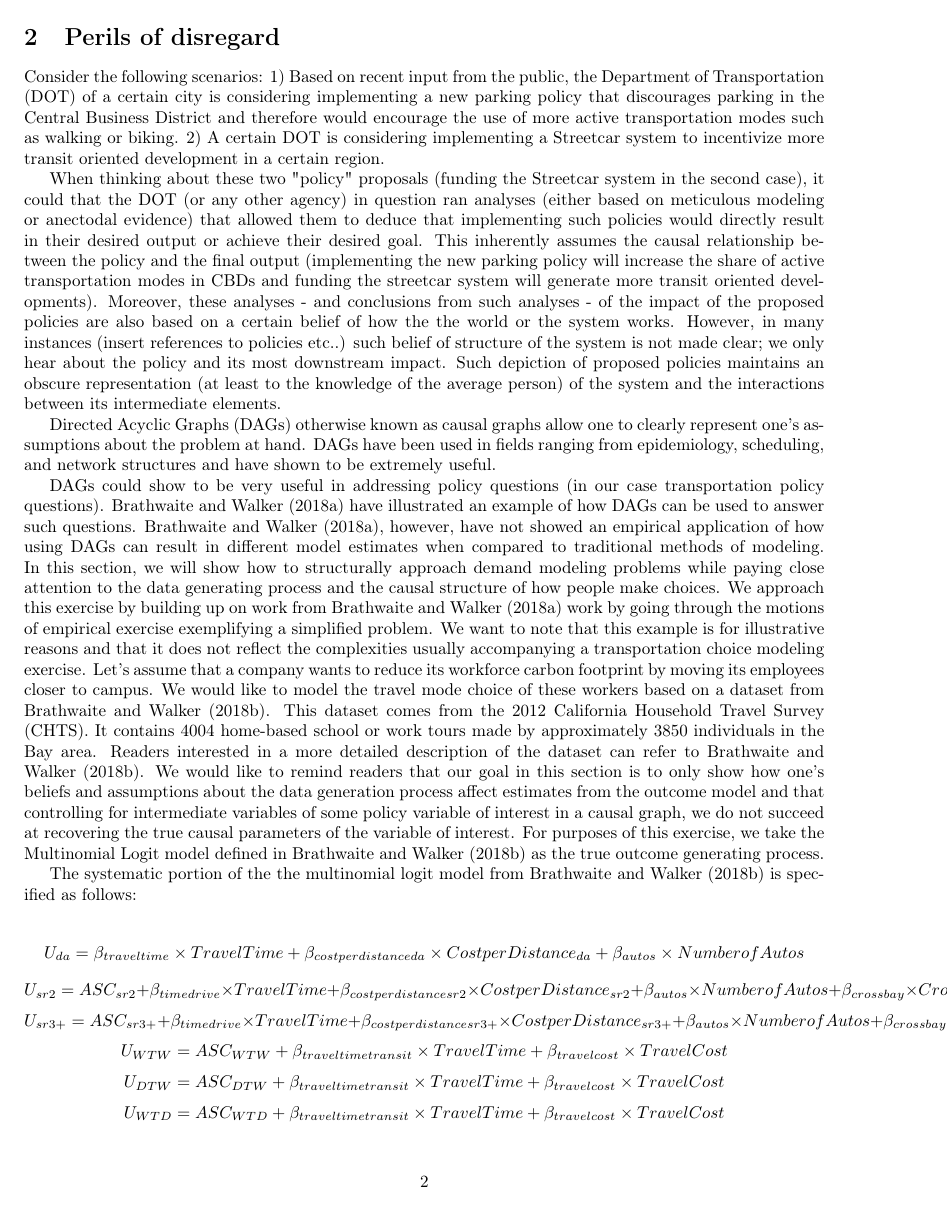
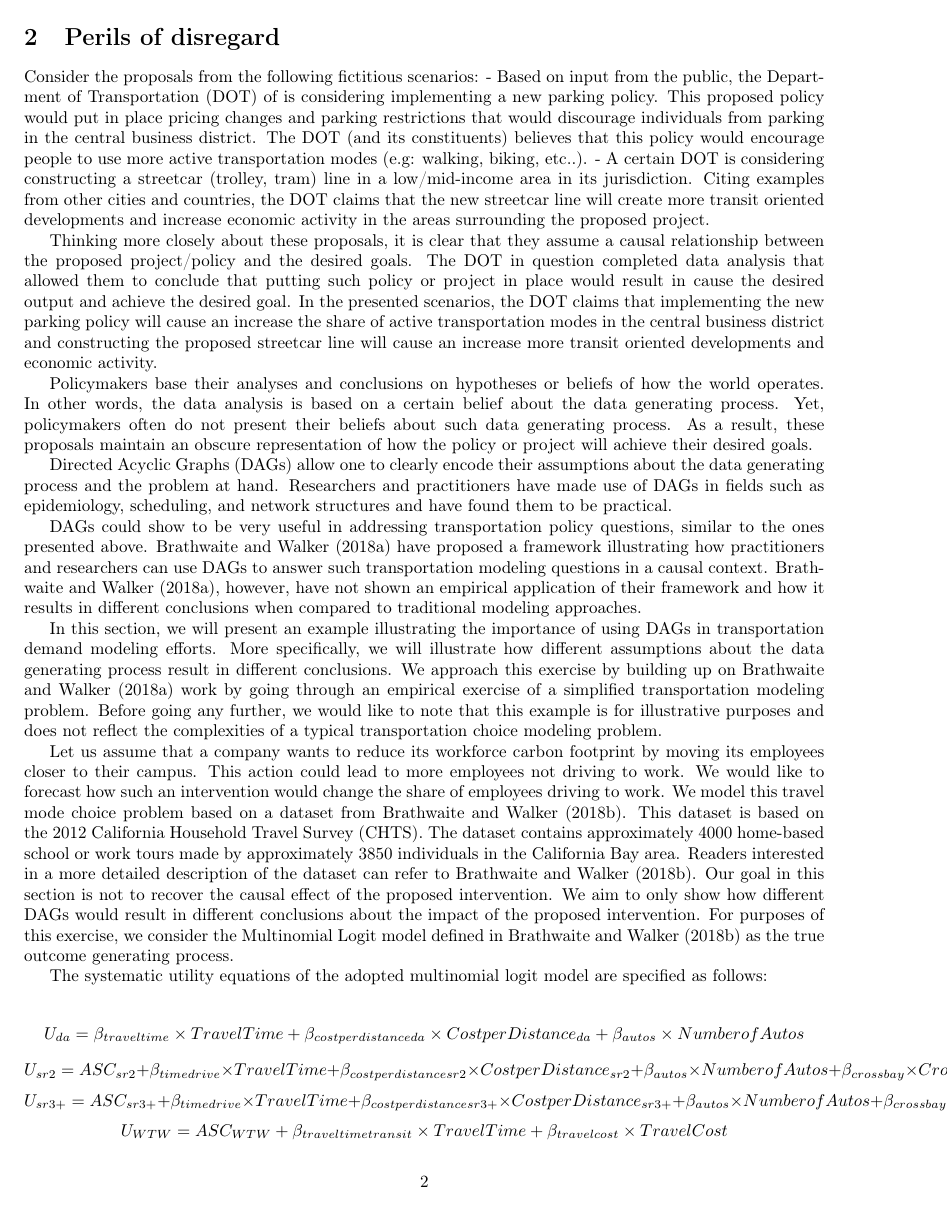
Before and after one commit to hassan-obeid/tr_b_causal_2020, a LaTeX document (article/main.tex, which reads article/sections/_2_graph_importance.tex): page 2 of 28. Compiled offline with pdfLaTeX.

Commit message:
edits to section 2.

```diff
--- a/article/sections/_2_graph_importance.tex
+++ b/article/sections/_2_graph_importance.tex
@@ -1,52 +1,57 @@
 \section{Perils of disregard}
 \label{sec:graph-importance}
 
-Consider the following scenarios: 1) Based on recent input from the public, the Department of Transportation (DOT)
-of a certain city is considering implementing a new parking policy that discourages parking in the Central Business
-District and therefore would encourage the use of more active transportation modes such as walking or biking.
-2) A certain DOT is considering implementing a Streetcar system to incentivize more transit oriented development in a certain region.
+Consider the proposals from the following fictitious scenarios:
+- Based on input from the public, the Department of Transportation (DOT) of  is considering implementing a new parking policy.
+This proposed policy would put in place pricing changes and parking restrictions that would discourage individuals from parking in the central business district.
+The DOT (and its constituents) believes that this policy would encourage people to use more active transportation modes (e.g: walking, biking, etc..).
+- A certain DOT is considering constructing a streetcar (trolley, tram) line in a low/mid-income area in its jurisdiction.
+Citing examples from other cities and countries, the DOT claims that the new streetcar line will create more transit oriented
+developments and increase economic activity in the areas surrounding the proposed project.
 
-When thinking about these two "policy" proposals (funding the Streetcar system in the second case),
-it could that the DOT (or any other agency) in question ran analyses (either based on meticulous
-modeling or anectodal evidence) that allowed them to deduce that implementing such policies would
-directly result in their desired output or achieve their desired goal.
-This inherently assumes the causal relationship between the policy and the final output
-(implementing the new parking policy will increase the share of active transportation modes in
-CBDs and funding the streetcar system will generate more transit oriented developments).
-Moreover, these analyses - and conclusions from such analyses - of the impact of the proposed
-policies are also based on a certain belief of how the the world or the system works.
-However, in many instances (insert references to policies etc..) such belief of structure of the
-system is not made clear; we only hear about the policy and its most downstream impact.
-Such depiction of proposed policies maintains an obscure representation (at least to the knowledge
-of the average person) of the system and the interactions between its intermediate elements.
+%% TODO: Present an example or two of real life project proposals?
 
-Directed Acyclic Graphs (DAGs) otherwise known as causal graphs allow one to clearly represent
-one's assumptions about the problem at hand.
-DAGs have been used in fields ranging from epidemiology, scheduling, and network structures
-and have shown to be extremely useful.
+Thinking more closely about these proposals, it is clear that they assume a causal relationship between the proposed project/policy and the desired goals.
+The DOT in question completed data analysis that allowed them to conclude that putting such policy or project in place would result in cause the desired output and achieve the desired goal.
+In the presented scenarios, the DOT claims that implementing the new parking policy will cause an increase the share of
+active transportation modes in the central business district and constructing the proposed streetcar line will
+cause an increase more transit oriented developments and economic activity.
 
-DAGs could show to be very useful in addressing policy questions (in our case transportation policy questions).
-\citet{brathwaite_2018_causal} have illustrated an example of how DAGs can be used to answer such questions.
-\citet{brathwaite_2018_causal}, however, have not showed an empirical application of how using DAGs can result in
-different model estimates when compared to traditional methods of modeling.
-In this section, we will show how to structurally approach demand modeling problems while paying close
-attention to the data generating process and the causal structure of how people make choices.
-We approach this exercise by building up on work from \citet{brathwaite_2018_causal} work by going through
-the motions of empirical exercise exemplifying a simplified problem.
-We want to note that this example is for illustrative reasons and that it does not reflect the complexities
-usually accompanying a transportation choice modeling exercise.
-Let's assume that a company wants to reduce its workforce carbon footprint by moving its employees closer to campus.
-We would like to model the travel mode choice of these workers based on a dataset from \citet{brathwaite_asymmetric}.
-This dataset comes from the 2012 California Household Travel Survey (CHTS).
-It contains 4004 home-based school or work tours made by approximately 3850 individuals in the Bay area.
+Policymakers base their analyses and conclusions on hypotheses or beliefs of how the world operates.
+In other words, the data analysis is based on a certain belief about the data generating process.
+Yet, policymakers often do not present their beliefs about such data generating process.
+As a result, these proposals maintain an obscure representation of how the policy or project will achieve their desired goals.
+
+Directed Acyclic Graphs (DAGs) allow one to clearly encode their assumptions about the data generating process and the problem at hand.
+Researchers and practitioners have made use of DAGs in fields such as epidemiology, scheduling, and network structures and have found them to be practical.
+
+%% TODO: maybe insert some references of where DAGs were used?.
+
+DAGs could show to be very useful in addressing transportation policy questions, similar to the ones presented above.
+\citet{brathwaite_2018_causal} have proposed a framework illustrating how practitioners and researchers can use DAGs
+ to answer such transportation modeling questions in a causal context.
+\citet{brathwaite_2018_causal}, however, have not shown an empirical application of their framework and how it results
+ in different conclusions when compared to traditional modeling approaches.
+
+In this section, we will present an example illustrating the importance of using DAGs in transportation demand modeling efforts.
+More specifically, we will illustrate how different assumptions about the data generating process result in different conclusions.
+We approach this exercise by building up on \citet{brathwaite_2018_causal} work by going through
+an empirical exercise of a simplified transportation modeling problem.
+Before going any further, we would like to note that this example is for
+illustrative purposes and does not reflect the complexities of a typical transportation choice modeling problem.
+
+Let us assume that a company wants to reduce its workforce carbon footprint by moving its employees closer to their campus.
+This action could lead to more employees not driving to work.
+We would like to forecast how such an intervention would change the share of employees driving to work.
+We model this travel mode choice problem based on a dataset from \citet{brathwaite_asymmetric}.
+This dataset is based on the 2012 California Household Travel Survey (CHTS).
+The dataset contains approximately 4000 home-based school or work tours made by approximately 3850 individuals in the California Bay area.
 Readers interested in a more detailed description of the dataset can refer to \citet{brathwaite_asymmetric}.
-We would like to remind readers that our goal in this section is to only show how one's beliefs and assumptions about the data generation
-process affect estimates from the outcome model and that controlling for intermediate variables of
-some policy variable of interest in a causal graph,
-we do not succeed at recovering the true causal parameters of the variable of interest.
-For purposes of this exercise, we take the Multinomial Logit model defined in \citet{brathwaite_asymmetric} as the true outcome generating process.
+Our goal in this section is not to recover the causal effect of the proposed intervention.
+We aim to only show how different DAGs would result in different conclusions about the impact of the proposed intervention.
+For purposes of this exercise, we consider the Multinomial Logit model defined in \citet{brathwaite_asymmetric} as the true outcome generating process.
 
-The systematic portion of the the multinomial logit model from \citet{brathwaite_asymmetric} is specified as follows:
+The systematic utility equations of the adopted multinomial logit model are specified as follows:
 
 \[ U_{da} = \beta_{travel time} \times Travel Time + \beta_{cost per distance da} \times Cost per Distance_{da} + \beta_{autos}  \times Number of Autos \]
 \[ U_{sr2} = ASC_{sr2} + \beta_{time drive} \times Travel Time + \beta_{cost per distance sr2} \times Cost per Distance_{sr2} + \beta_{autos}  \times Number of Autos + \beta_{cross bay} \times Cross Bay + \beta_{hh size} \times HH Size + \beta_{n kids hh} \times Number of kids \]
@@ -57,7 +62,5 @@ The systematic portion of the the multinomial logit model from \citet{brathwaite
 \[ U_{Bike} = ASC_{Bike} + \beta_{travel distance bike} \times Travel Distance \]
 \[ U_{Walk} = ASC_{Walk} + \beta_{travel distance walk} \times Travel Distance \]
 
-
 We achieve our goal through a simulation exercise as follows:
 
-1. We generate a causal graph where we assume that all explanatory variables are observed and that there
```
Also changed, not shown: article/sections/_2_graph_importance.tex (77 more changed lines).
